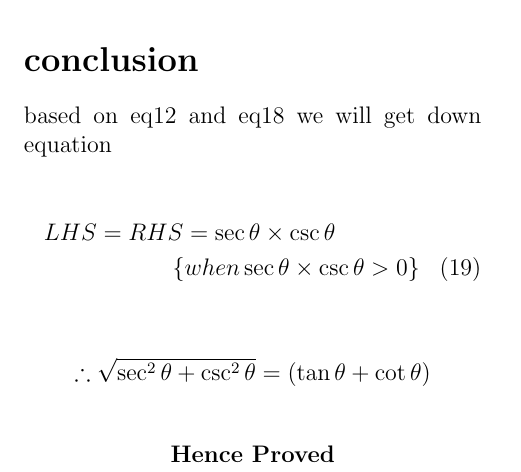
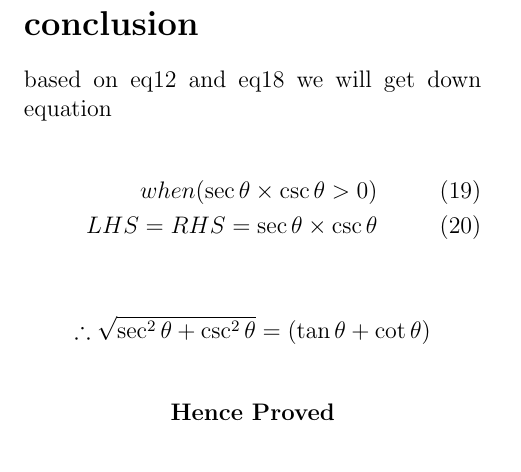
Before and after one commit to Killomanny/Assignments, a LaTeX problem sheet (Assignment-1/main.tex): part of page 2 of 2, cut so that both start at the same text. Compiled offline with pdfLaTeX.

Commit message:
Update main.tex

```diff
--- a/Assignment-1/main.tex
+++ b/Assignment-1/main.tex
@@ -61,10 +61,10 @@ RHS =  \sec{\theta}\times\csc{\theta}
 \section*{conclusion}
  based on eq\ref{eqn:part1end} and eq\ref{eqn:part2end} we will get down equation
 
- \begin{multline}
- LHS = RHS =   \sec{\theta}\times\csc{\theta} \\
-        \{when \sec{\theta}\times\csc{\theta} >0 \}
- \end{multline}
+ \begin{align}
+  when (\sec{\theta}\times\csc{\theta} >0 ) \\
+ LHS = RHS = \sec{\theta}\times\csc{\theta}
+ \end{align}
 
 
 \begin{align*}
```
